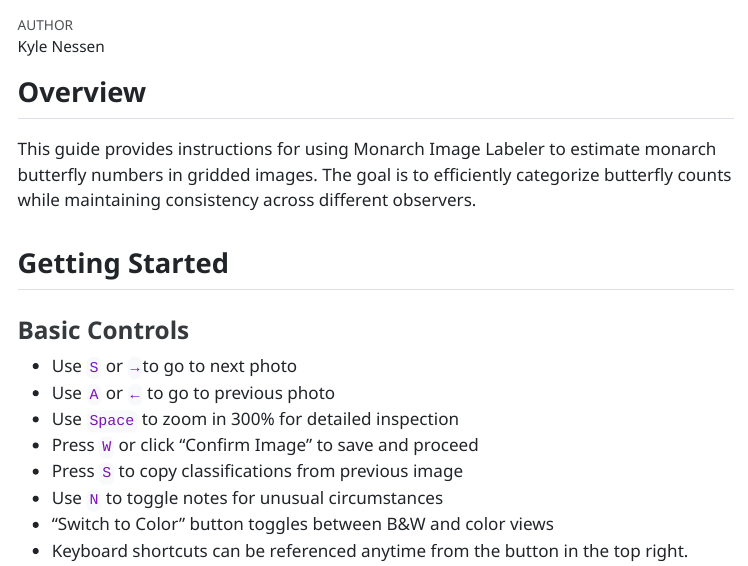
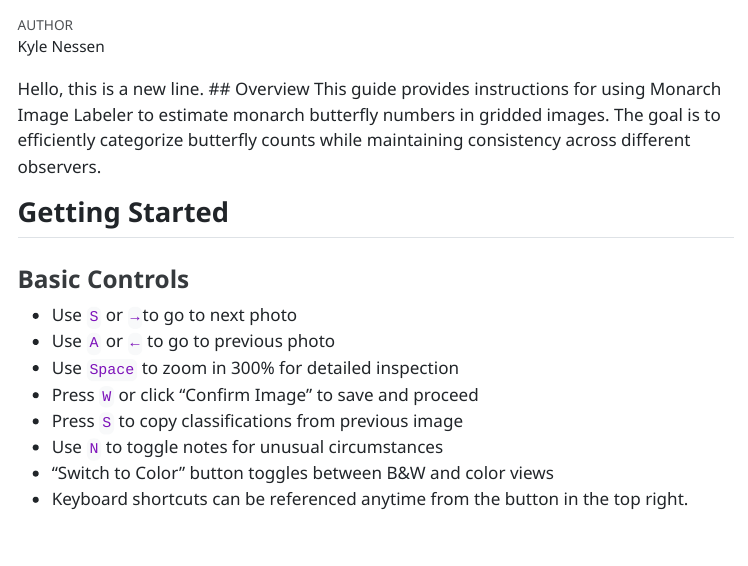
Before and after one commit to kylenessen/monarch_trailcam_classifier, a Quarto document (index.qmd): the page in a window 1100 px wide, from its top. The pictures show the output file index.html that the author committed with the source, opened offline; menus at the side of the page are left out.

Commit message:
Testing to see if it updates

```diff
--- a/index.qmd
+++ b/index.qmd
@@ -6,7 +6,7 @@
     toc: true
     embed-resources: true
 ---
-
+Hello, this is a new line.
 ## Overview
 This guide provides instructions for using Monarch Image Labeler to estimate monarch butterfly numbers in gridded images. The goal is to efficiently categorize butterfly counts while maintaining consistency across different observers.
 
```
Also changed, not shown: index.html.
